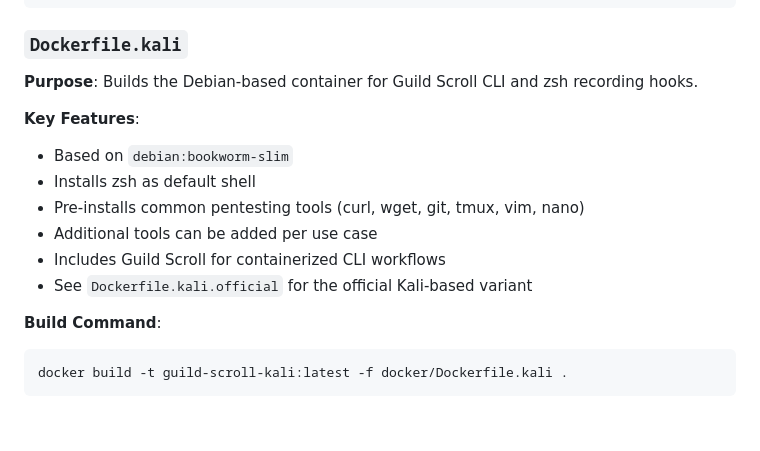
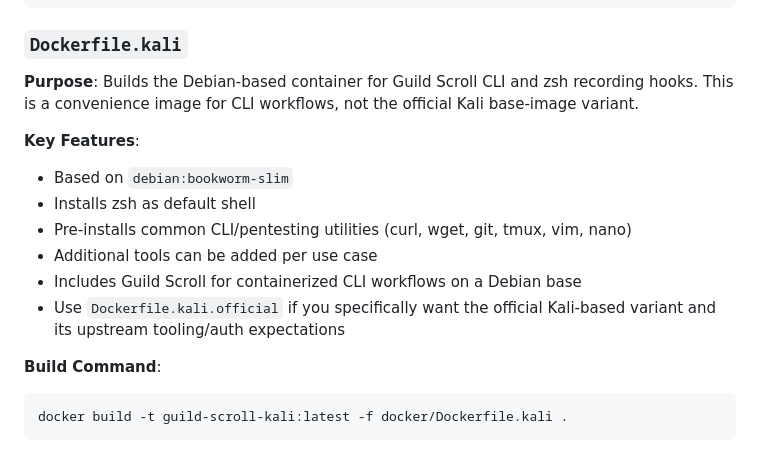
Before and after one commit to Panacota96/Guild-Scroll, a Markdown page: docker/README.md, the part around the change. Drawn GitHub-style; blank space fills up the shorter version.

Commit message:
Update docker/README.md
Co-authored-by: Copilot <175728472+Copilot@users.noreply.github.com>

````diff
--- a/docker/README.md
+++ b/docker/README.md
@@ -34,15 +34,15 @@ docker run guild-scroll:latest gscroll list
 
 ### `Dockerfile.kali`
 
-**Purpose**: Builds the Debian-based container for Guild Scroll CLI and zsh recording hooks.
+**Purpose**: Builds the Debian-based container for Guild Scroll CLI and zsh recording hooks. This is a convenience image for CLI workflows, not the official Kali base-image variant.
 
 **Key Features**:
 - Based on `debian:bookworm-slim`
 - Installs zsh as default shell
-- Pre-installs common pentesting tools (curl, wget, git, tmux, vim, nano)
+- Pre-installs common CLI/pentesting utilities (curl, wget, git, tmux, vim, nano)
 - Additional tools can be added per use case
-- Includes Guild Scroll for containerized CLI workflows
-- See `Dockerfile.kali.official` for the official Kali-based variant
+- Includes Guild Scroll for containerized CLI workflows on a Debian base
+- Use `Dockerfile.kali.official` if you specifically want the official Kali-based variant and its upstream tooling/auth expectations
 
 **Build Command**:
 ```bash
````
